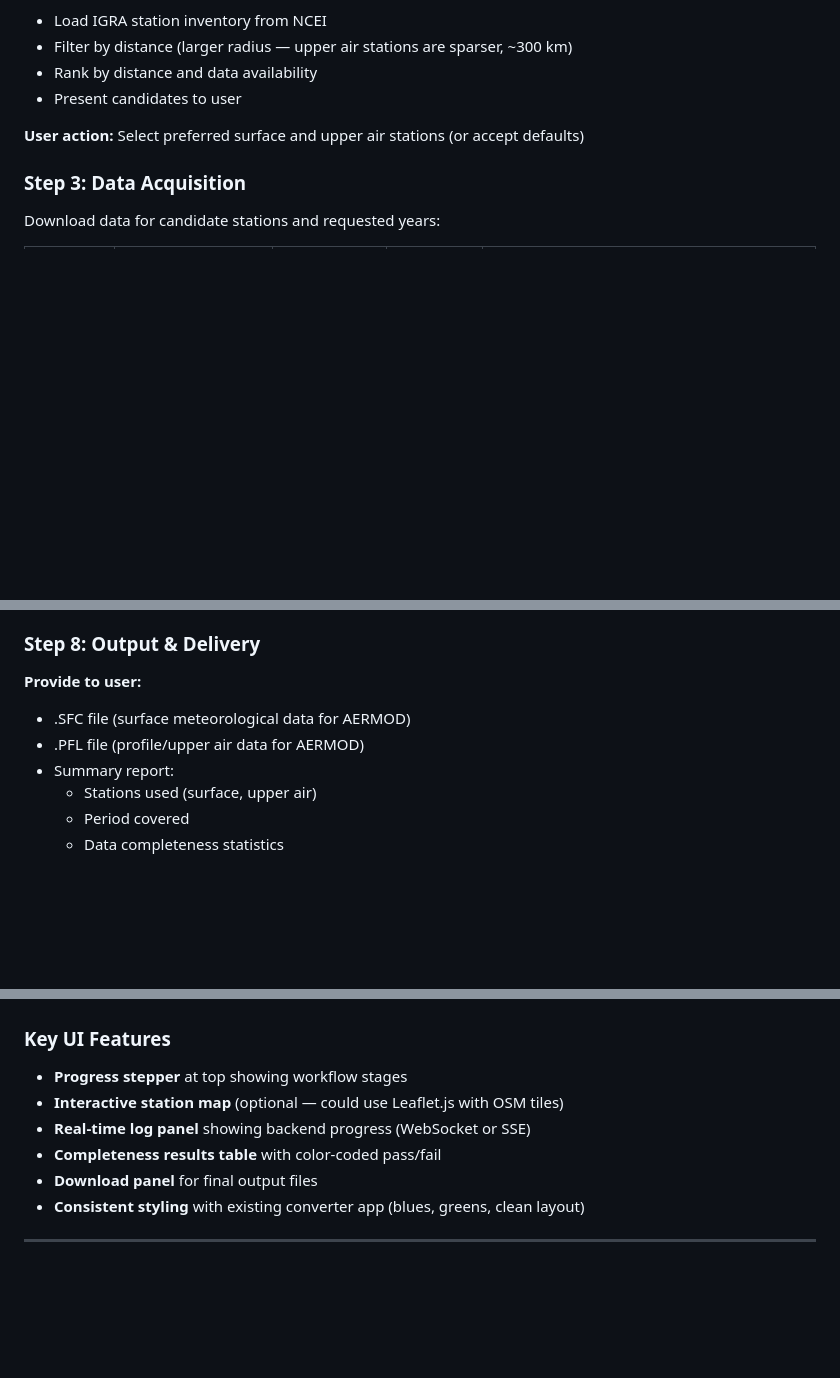
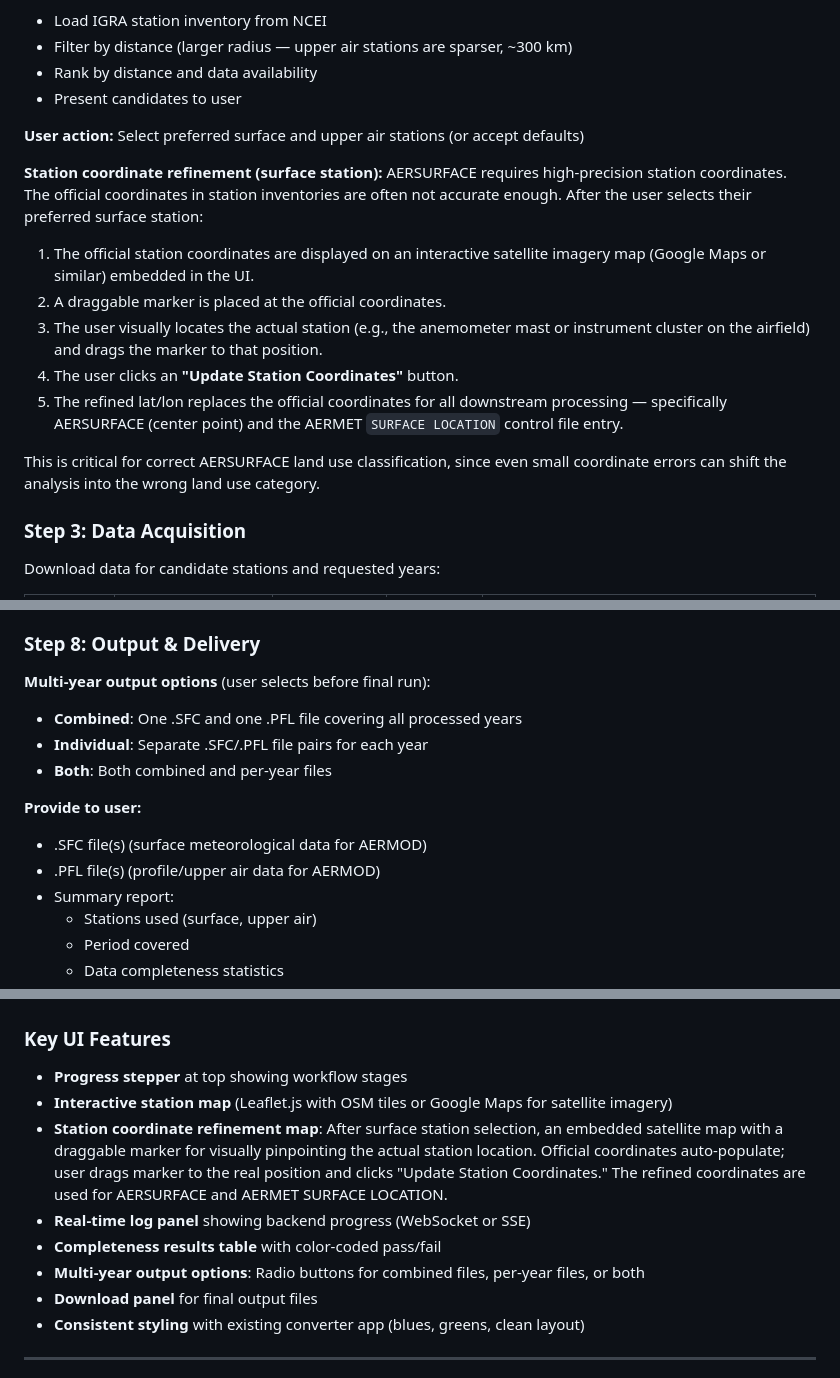
Before and after one commit to bholl-trinity/metdata_conversion, a Markdown page: docs/aermet-automation-plan.md, 3 parts joined by grey strips. Rendered like a GitHub page; blank space fills up the shorter version.

Commit message:
Add multi-year output options and station coordinate refinement map
- Multi-year: per-year processing with user choice of combined, individual,
  or both output file sets
- Station coordinate refinement: interactive satellite map with draggable
  marker so user can visually pinpoint the actual station location for
  accurate AERSURFACE processing
- Only remaining open question: IGRA format parsing (technical research)

https://claude.ai/code/session_0126dS5RsD1xDD7sKT7PryFB

```diff
--- a/docs/aermet-automation-plan.md
+++ b/docs/aermet-automation-plan.md
@@ -134,6 +134,23 @@ metdata_conversion/
 
 **User action:** Select preferred surface and upper air stations (or accept defaults)
 
+**Station coordinate refinement (surface station):**
+AERSURFACE requires high-precision station coordinates. The official coordinates
+in station inventories are often not accurate enough. After the user selects
+their preferred surface station:
+1. The official station coordinates are displayed on an interactive satellite
+   imagery map (Google Maps or similar) embedded in the UI.
+2. A draggable marker is placed at the official coordinates.
+3. The user visually locates the actual station (e.g., the anemometer mast or
+   instrument cluster on the airfield) and drags the marker to that position.
+4. The user clicks an **"Update Station Coordinates"** button.
+5. The refined lat/lon replaces the official coordinates for all downstream
+   processing — specifically AERSURFACE (center point) and the AERMET
+   `SURFACE LOCATION` control file entry.
+
+This is critical for correct AERSURFACE land use classification, since even
+small coordinate errors can shift the analysis into the wrong land use category.
+
 ### Step 3: Data Acquisition
 
 Download data for candidate stations and requested years:
@@ -260,9 +277,14 @@ candidate station/year combinations meet the user's completeness criteria.
 
 ### Step 8: Output & Delivery
 
+**Multi-year output options** (user selects before final run):
+- **Combined**: One .SFC and one .PFL file covering all processed years
+- **Individual**: Separate .SFC/.PFL file pairs for each year
+- **Both**: Both combined and per-year files
+
 **Provide to user:**
-- .SFC file (surface meteorological data for AERMOD)
-- .PFL file (profile/upper air data for AERMOD)
+- .SFC file(s) (surface meteorological data for AERMOD)
+- .PFL file(s) (profile/upper air data for AERMOD)
 - Summary report:
   - Stations used (surface, upper air)
   - Period covered
@@ -314,9 +336,16 @@ with a progress indicator showing which stage they're in.
 
 ### Key UI Features
 - **Progress stepper** at top showing workflow stages
-- **Interactive station map** (optional — could use Leaflet.js with OSM tiles)
+- **Interactive station map** (Leaflet.js with OSM tiles or Google Maps for satellite imagery)
+- **Station coordinate refinement map**: After surface station selection, an
+  embedded satellite map with a draggable marker for visually pinpointing the
+  actual station location. Official coordinates auto-populate; user drags
+  marker to the real position and clicks "Update Station Coordinates." The
+  refined coordinates are used for AERSURFACE and AERMET SURFACE LOCATION.
 - **Real-time log panel** showing backend progress (WebSocket or SSE)
 - **Completeness results table** with color-coded pass/fail
+- **Multi-year output options**: Radio buttons for combined files, per-year
+  files, or both
 - **Download panel** for final output files
 - **Consistent styling** with existing converter app (blues, greens, clean layout)
 
```
Also changed, not shown: other parts of docs/aermet-automation-plan.md (+2 -3 lines).
